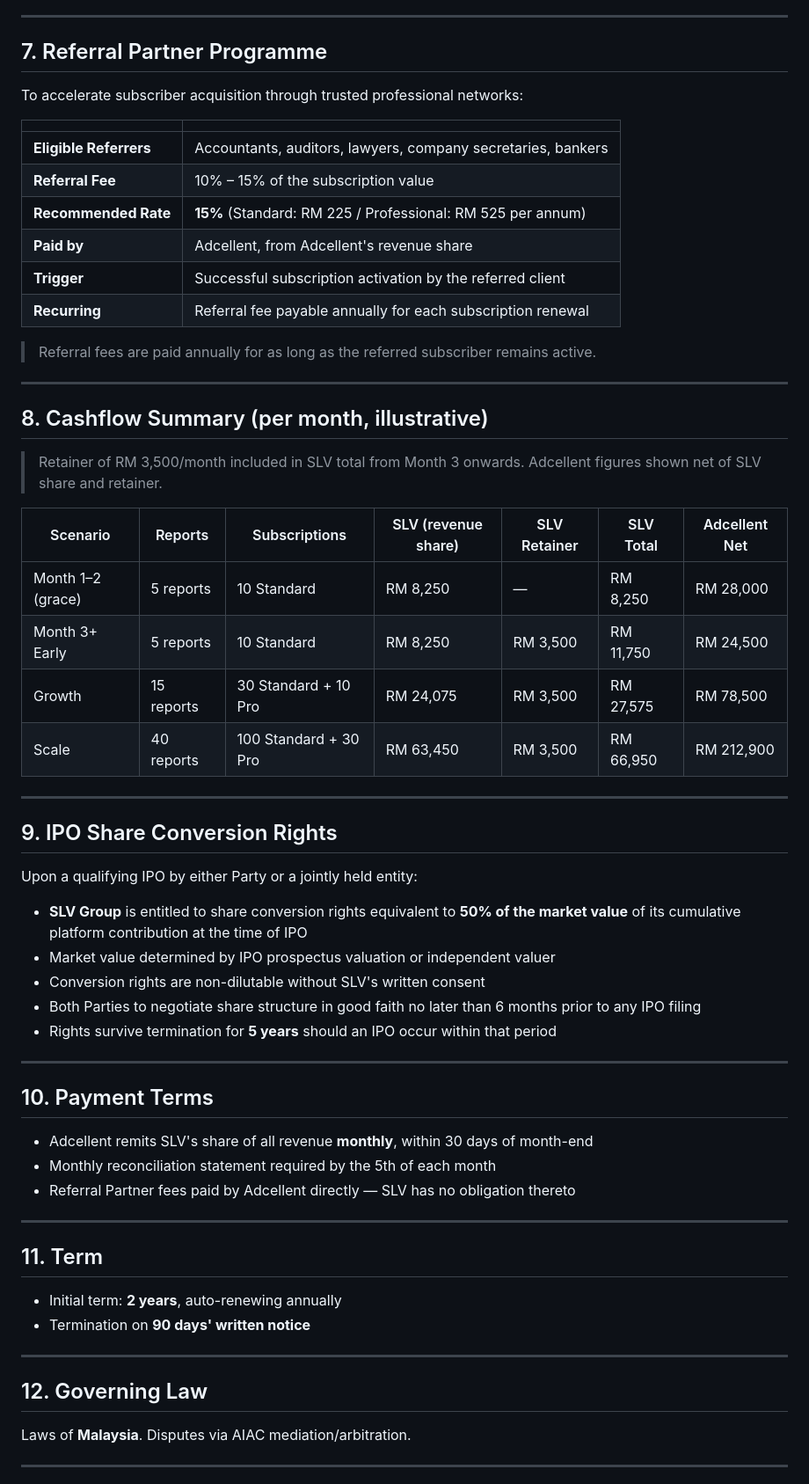
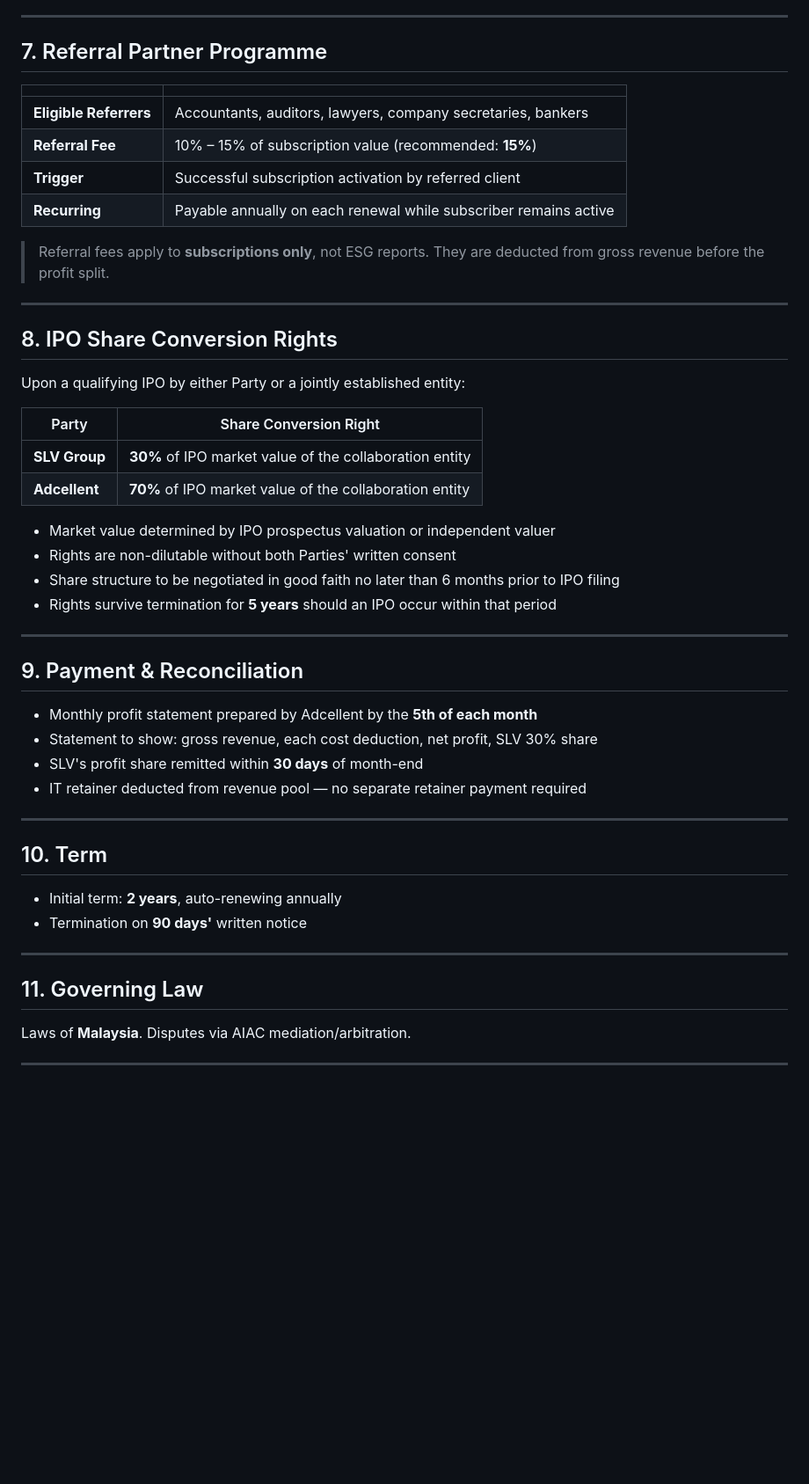
Before and after one commit to Raychung11/aiserve, a Markdown page: docs/TERM_SHEET_SLV_Adcellent.md, the part around one of its changes. Shown at 88% size. Rendered like a GitHub page; blank space fills up the shorter version.

```diff
--- a/docs/TERM_SHEET_SLV_Adcellent.md
+++ b/docs/TERM_SHEET_SLV_Adcellent.md
@@ -91,62 +92,50 @@ Associates are recruited, trained, and managed by Adcellent. They access the pla
 
 ## 7. Referral Partner Programme
 
-To accelerate subscriber acquisition through trusted professional networks:
-
 | | |
 |---|---|
 | **Eligible Referrers** | Accountants, auditors, lawyers, company secretaries, bankers |
-| **Referral Fee** | 10% – 15% of the subscription value |
-| **Recommended Rate** | **15%** (Standard: RM 225 / Professional: RM 525 per annum) |
-| **Paid by** | Adcellent, from Adcellent's revenue share |
-| **Trigger** | Successful subscription activation by the referred client |
-| **Recurring** | Referral fee payable annually for each subscription renewal |
+| **Referral Fee** | 10% – 15% of subscription value (recommended: **15%**) |
+| **Trigger** | Successful subscription activation by referred client |
+| **Recurring** | Payable annually on each renewal while subscriber remains active |
 
-> Referral fees are paid annually for as long as the referred subscriber remains active.
+> Referral fees apply to **subscriptions only**, not ESG reports. They are deducted from gross revenue before the profit split.
 
 ---
 
-## 8. Cashflow Summary (per month, illustrative)
+## 8. IPO Share Conversion Rights
 
-> Retainer of RM 3,500/month included in SLV total from Month 3 onwards. Adcellent figures shown net of SLV share and retainer.
+Upon a qualifying IPO by either Party or a jointly established entity:
 
-| Scenario | Reports | Subscriptions | SLV (revenue share) | SLV Retainer | SLV Total | Adcellent Net |
-|---|---|---|---|---|---|---|
-| Month 1–2 (grace) | 5 reports | 10 Standard | RM 8,250 | — | RM 8,250 | RM 28,000 |
-| Month 3+ Early | 5 reports | 10 Standard | RM 8,250 | RM 3,500 | RM 11,750 | RM 24,500 |
-| Growth | 15 reports | 30 Standard + 10 Pro | RM 24,075 | RM 3,500 | RM 27,575 | RM 78,500 |
-| Scale | 40 reports | 100 Standard + 30 Pro | RM 63,450 | RM 3,500 | RM 66,950 | RM 212,900 |
+| Party | Share Conversion Right |
+|---|---|
+| **SLV Group** | **30%** of IPO market value of the collaboration entity |
+| **Adcellent** | **70%** of IPO market value of the collaboration entity |
 
----
-
-## 9. IPO Share Conversion Rights
-
-Upon a qualifying IPO by either Party or a jointly held entity:
-
-- **SLV Group** is entitled to share conversion rights equivalent to **50% of the market value** of its cumulative platform contribution at the time of IPO
 - Market value determined by IPO prospectus valuation or independent valuer
-- Conversion rights are non-dilutable without SLV's written consent
-- Both Parties to negotiate share structure in good faith no later than 6 months prior to any IPO filing
+- Rights are non-dilutable without both Parties' written consent
+- Share structure to be negotiated in good faith no later than 6 months prior to IPO filing
 - Rights survive termination for **5 years** should an IPO occur within that period
 
 ---
 
-## 10. Payment Terms
+## 9. Payment & Reconciliation
 
-- Adcellent remits SLV's share of all revenue **monthly**, within 30 days of month-end
-- Monthly reconciliation statement required by the 5th of each month
-- Referral Partner fees paid by Adcellent directly — SLV has no obligation thereto
+- Monthly profit statement prepared by Adcellent by the **5th of each month**
+- Statement to show: gross revenue, each cost deduction, net profit, SLV 30% share
+- SLV's profit share remitted within **30 days** of month-end
+- IT retainer deducted from revenue pool — no separate retainer payment required
 
 ---
 
-## 11. Term
+## 10. Term
 
 - Initial term: **2 years**, auto-renewing annually
-- Termination on **90 days' written notice**
+- Termination on **90 days'** written notice
 
 ---
 
-## 12. Governing Law
+## 11. Governing Law
 
 Laws of **Malaysia**. Disputes via AIAC mediation/arbitration.
 
```
Also changed, not shown: other parts of docs/TERM_SHEET_SLV_Adcellent.md (+47 -46 lines), docs/COLLABORATION_AGREEMENT_SLV_Adcellent.md (+104 -93 lines).
